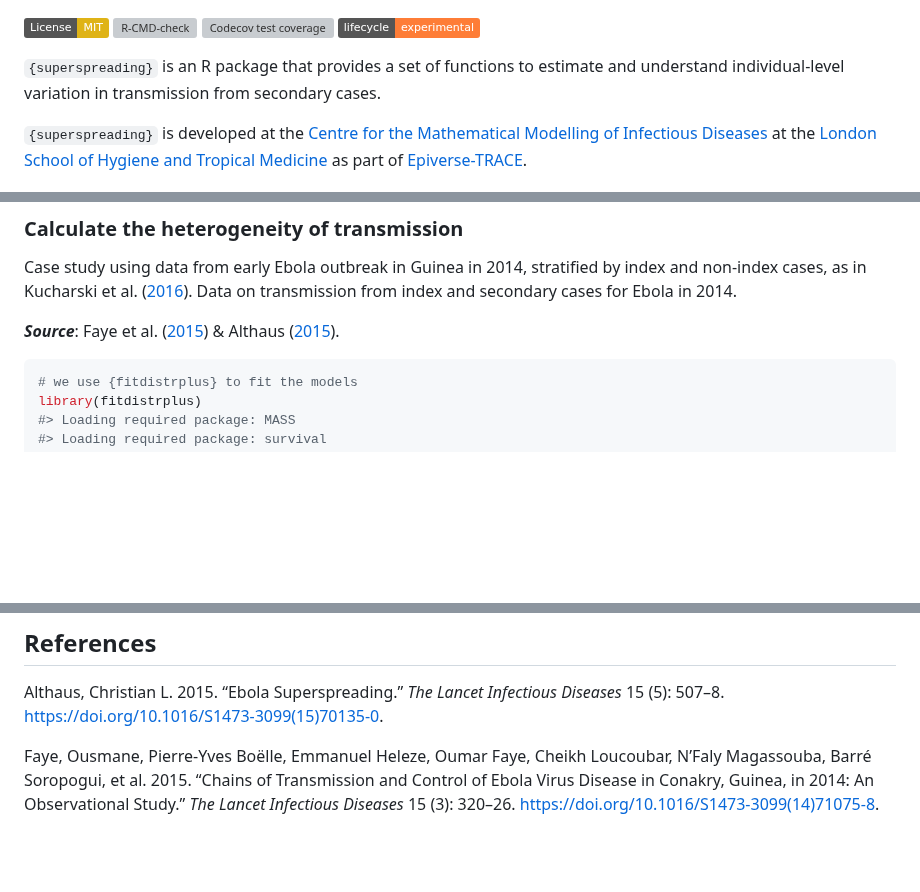
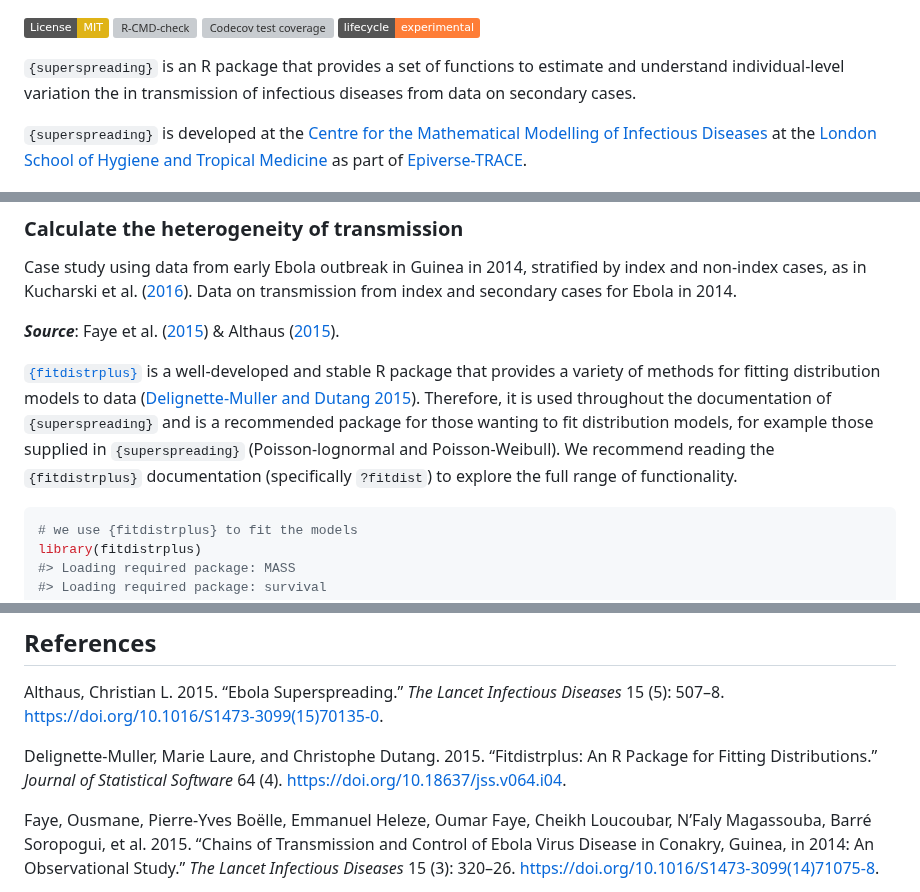
Before and after one commit to epiverse-trace/superspreading, a Markdown page: README.md, 3 parts joined by grey strips. Rendered like a GitHub page; badges without logos; blank space fills up the shorter version; grey boxes are pictures that could not be loaded.

Commit message:
Automatic readme update

````diff
--- a/README.md
+++ b/README.md
@@ -15,8 +15,8 @@ experimental](https://img.shields.io/badge/lifecycle-experimental-orange.svg)](h
 <!-- badges: end -->
 
 `{superspreading}` is an R package that provides a set of functions to
-estimate and understand individual-level variation in transmission from
-secondary cases.
+estimate and understand individual-level variation the in transmission
+of infectious diseases from data on secondary cases.
 
 `{superspreading}` is developed at the [Centre for the Mathematical
 Modelling of Infectious
@@ -52,6 +52,17 @@ transmission from index and secondary cases for Ebola in 2014.
 ***Source***: Faye et al.
 ([2015](#ref-fayeChainsTransmissionControl2015)) & Althaus
 ([2015](#ref-althausEbolaSuperspreading2015)).
+
+[`{fitdistrplus}`](https://CRAN.R-project.org/package=fitdistrplus) is a
+well-developed and stable R package that provides a variety of methods
+for fitting distribution models to data ([Delignette-Muller and Dutang
+2015](#ref-delignette-mullerFitdistrplusPackageFitting2015)). Therefore,
+it is used throughout the documentation of `{superspreading}` and is a
+recommended package for those wanting to fit distribution models, for
+example those supplied in `{superspreading}` (Poisson-lognormal and
+Poisson-Weibull). We recommend reading the `{fitdistrplus}`
+documentation (specifically `?fitdist`) to explore the full range of
+functionality.
 
 ``` r
 # we use {fitdistrplus} to fit the models
@@ -200,6 +211,15 @@ Infectious Diseases* 15 (5): 507–8.
 
 </div>
 
+<div id="ref-delignette-mullerFitdistrplusPackageFitting2015"
+class="csl-entry">
+
+Delignette-Muller, Marie Laure, and Christophe Dutang. 2015.
+“Fitdistrplus: An R Package for Fitting Distributions.” *Journal of
+Statistical Software* 64 (4). <https://doi.org/10.18637/jss.v064.i04>.
+
+</div>
+
 <div id="ref-fayeChainsTransmissionControl2015" class="csl-entry">
 
 Faye, Ousmane, Pierre-Yves Boëlle, Emmanuel Heleze, Oumar Faye, Cheikh
````
Also changed, not shown: other parts of README.md (+3 -3 lines).
